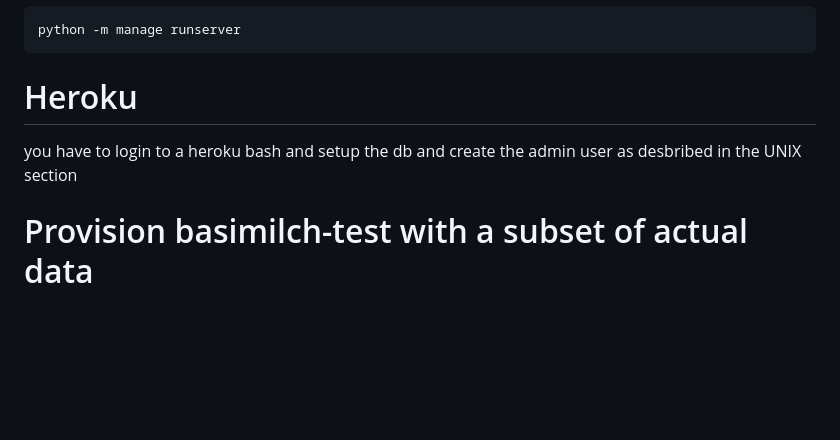
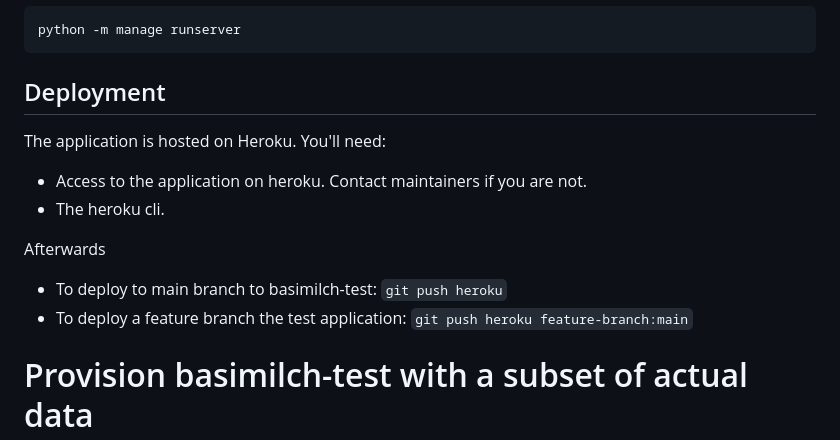
Before and after one commit to mybasimilch/basimilch, a Markdown page: README.md, the part around the change. GitHub-like rendering; blank space fills up the shorter version.

Commit message:
add section on Deployment to README

```diff
--- a/README.md
+++ b/README.md
@@ -91,9 +91,17 @@ More complex
 
     python -m manage runserver
 
-# Heroku
+## Deployment
 
-you have to login to a heroku bash and setup the db and create the admin user as desbribed in the UNIX section
+The application is hosted on Heroku. You'll need:
+
+- Access to the application on heroku. Contact maintainers if you are not.
+- The heroku cli.
+
+Afterwards
+
+- To deploy to main branch to basimilch-test: `git push heroku`
+- To deploy a feature branch the test application: `git push heroku feature-branch:main`
 
 # Provision basimilch-test with a subset of actual data
 
```
